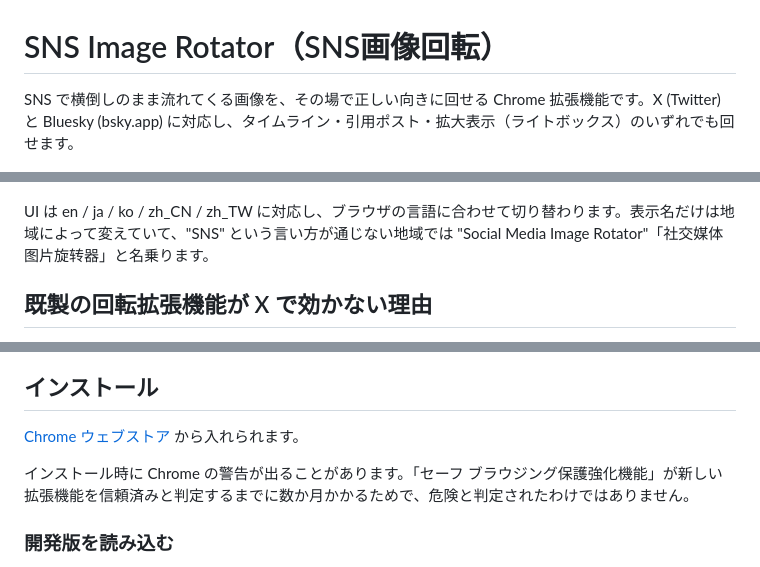
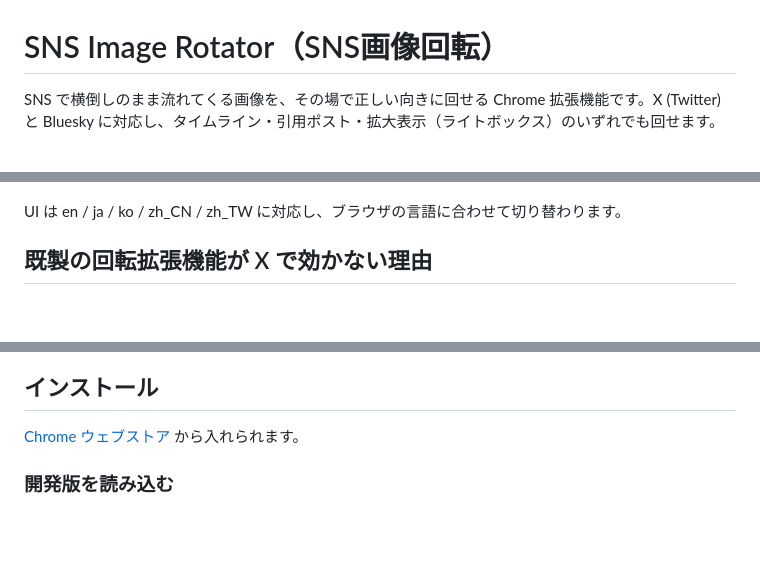
Before and after one commit to apricot-cake/sns-image-rotator, a Markdown page: README.md, 3 parts joined by grey strips. Rendered like a GitHub page; blank space fills up the shorter version.

Commit message:
Drop the Safe Browsing note, the naming aside, and the Bluesky domain
Co-Authored-By: Claude Opus 4.8 <noreply@anthropic.com>

```diff
--- a/README.md
+++ b/README.md
@@ -1,10 +1,10 @@
 # SNS Image Rotator（SNS画像回転）
 
-SNS で横倒しのまま流れてくる画像を、その場で正しい向きに回せる Chrome 拡張機能です。X (Twitter) と Bluesky (bsky.app) に対応し、タイムライン・引用ポスト・拡大表示（ライトボックス）のいずれでも回せます。
+SNS で横倒しのまま流れてくる画像を、その場で正しい向きに回せる Chrome 拡張機能です。X (Twitter) と Bluesky に対応し、タイムライン・引用ポスト・拡大表示（ライトボックス）のいずれでも回せます。
 
 ![横倒しのイラストを右クリックメニューから 90° 回転させ、正しい向きで大きく表示するまで](docs/screenshot.png)
 
-UI は en / ja / ko / zh_CN / zh_TW に対応し、ブラウザの言語に合わせて切り替わります。表示名だけは地域によって変えていて、"SNS" という言い方が通じない地域では "Social Media Image Rotator"「社交媒体图片旋转器」と名乗ります。
+UI は en / ja / ko / zh_CN / zh_TW に対応し、ブラウザの言語に合わせて切り替わります。
 
 ## 既製の回転拡張機能が X で効かない理由
 
@@ -25,8 +25,6 @@ X はツイート画像を `<img>` ではなく `<div>` の CSS 背景として
 ## インストール
 
 [Chrome ウェブストア](https://chromewebstore.google.com/detail/affodfbfgaikjohkhnfmjalnapgjfklf) から入れられます。
-
-インストール時に Chrome の警告が出ることがあります。「セーフ ブラウジング保護強化機能」が新しい拡張機能を信頼済みと判定するまでに数か月かかるためで、危険と判定されたわけではありません。
 
 ### 開発版を読み込む
 
```
